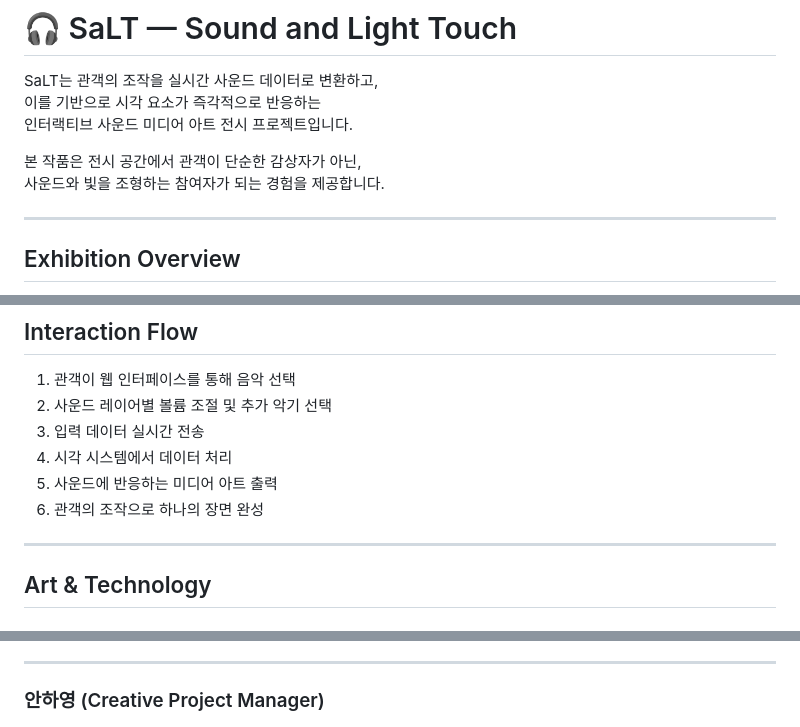
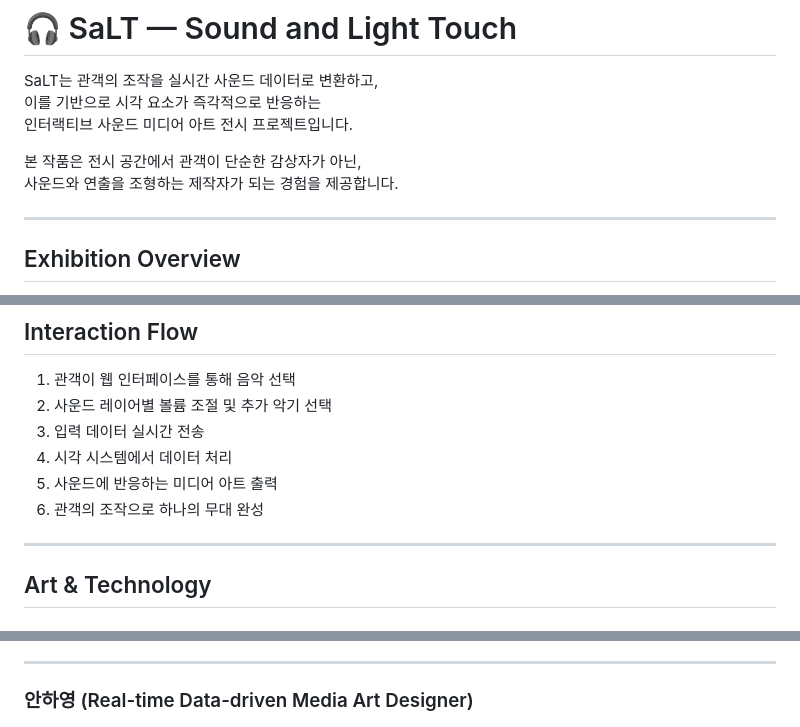
Before and after one commit to kde17758-bot/SaLT, a Markdown page: README.md, 3 parts joined by grey strips. Rendered like a GitHub page.

Commit message:
Update roles and descriptions in README.md

```diff
--- a/README.md
+++ b/README.md
@@ -5,7 +5,7 @@ SaLT는 관객의 조작을 실시간 사운드 데이터로 변환하고,
 인터랙티브 사운드 미디어 아트 전시 프로젝트입니다.
 
 본 작품은 전시 공간에서 관객이 단순한 감상자가 아닌,
-사운드와 빛을 조형하는 참여자가 되는 경험을 제공합니다.
+사운드와 연출을 조형하는 제작자가 되는 경험을 제공합니다.
 
 ---
 
@@ -28,7 +28,7 @@ SaLT는 웹 인터페이스를 통해 입력된 관객의 조작 데이터를
 3. 입력 데이터 실시간 전송
 4. 시각 시스템에서 데이터 처리
 5. 사운드에 반응하는 미디어 아트 출력
-6. 관객의 조작으로 하나의 장면 완성
+6. 관객의 조작으로 하나의 무대 완성
 
 ---
 
@@ -120,7 +120,7 @@ TouchDesigner는 SaLT의 시각적 핵심 시스템입니다.
 
 ---
 
-### 안하영 (Creative Project Manager)
+### 안하영 (Real-time Data-driven Media Art Designer)
 
 ![안하영](assets/team/yeeun.png)
 
```
Also changed, not shown: other parts of README.md (+2 -2 lines).
